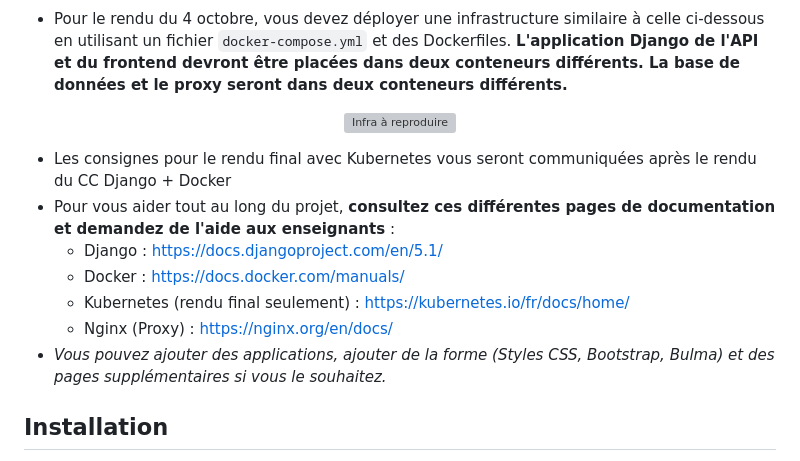
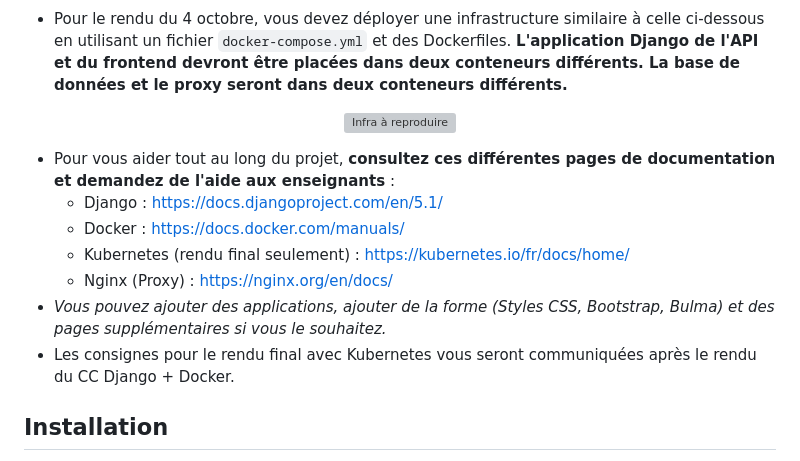
Before and after one commit to tatiana-nrs/CSC8567, a Markdown page: README.md, the part around the change. Drawn GitHub-style; grey boxes are pictures that could not be loaded.

```diff
--- a/README.md
+++ b/README.md
@@ -37,13 +37,14 @@ Lorsque vous envoyez un mail, pensez bien à mettre "CSC 8567" au début de l'ob
     <img src="https://github.com/user-attachments/assets/877dfc8f-ae0b-41e0-a934-19480d839d0c" alt="Infra à reproduire">
 </p>
 
-- Les consignes pour le rendu final avec Kubernetes vous seront communiquées après le rendu du CC Django + Docker
 - Pour vous aider tout au long du projet, __**consultez ces différentes pages de documentation et demandez de l'aide aux enseignants**__ :
     - Django : https://docs.djangoproject.com/en/5.1/
     - Docker : https://docs.docker.com/manuals/
     - Kubernetes (rendu final seulement) : https://kubernetes.io/fr/docs/home/
     - Nginx (Proxy) : https://nginx.org/en/docs/
 - *Vous pouvez ajouter des applications, ajouter de la forme (Styles CSS, Bootstrap, Bulma) et des pages supplémentaires si vous le souhaitez.*
+- Les consignes pour le rendu final avec Kubernetes vous seront communiquées après le rendu du CC Django + Docker.
+
 
 ## Installation
 
```
